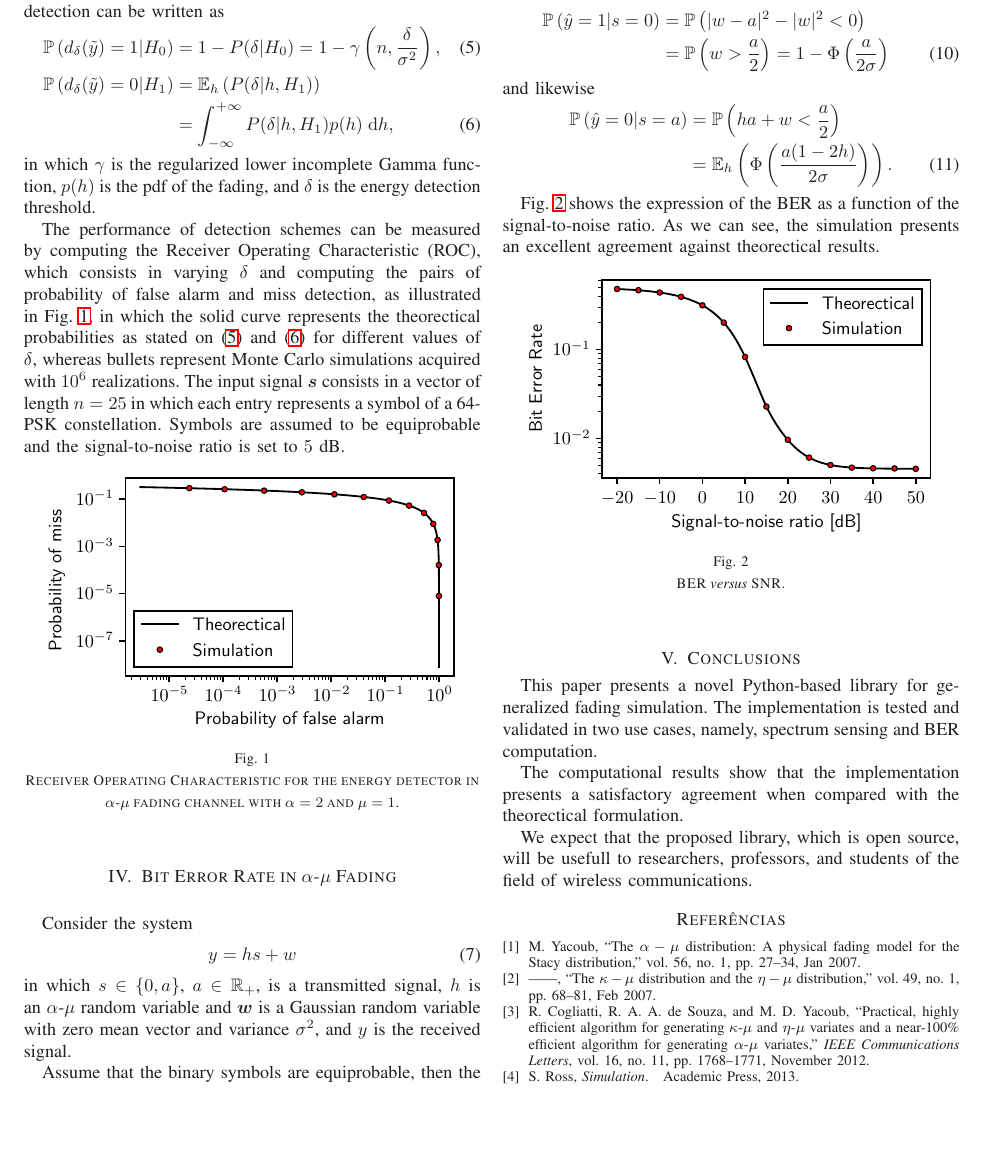
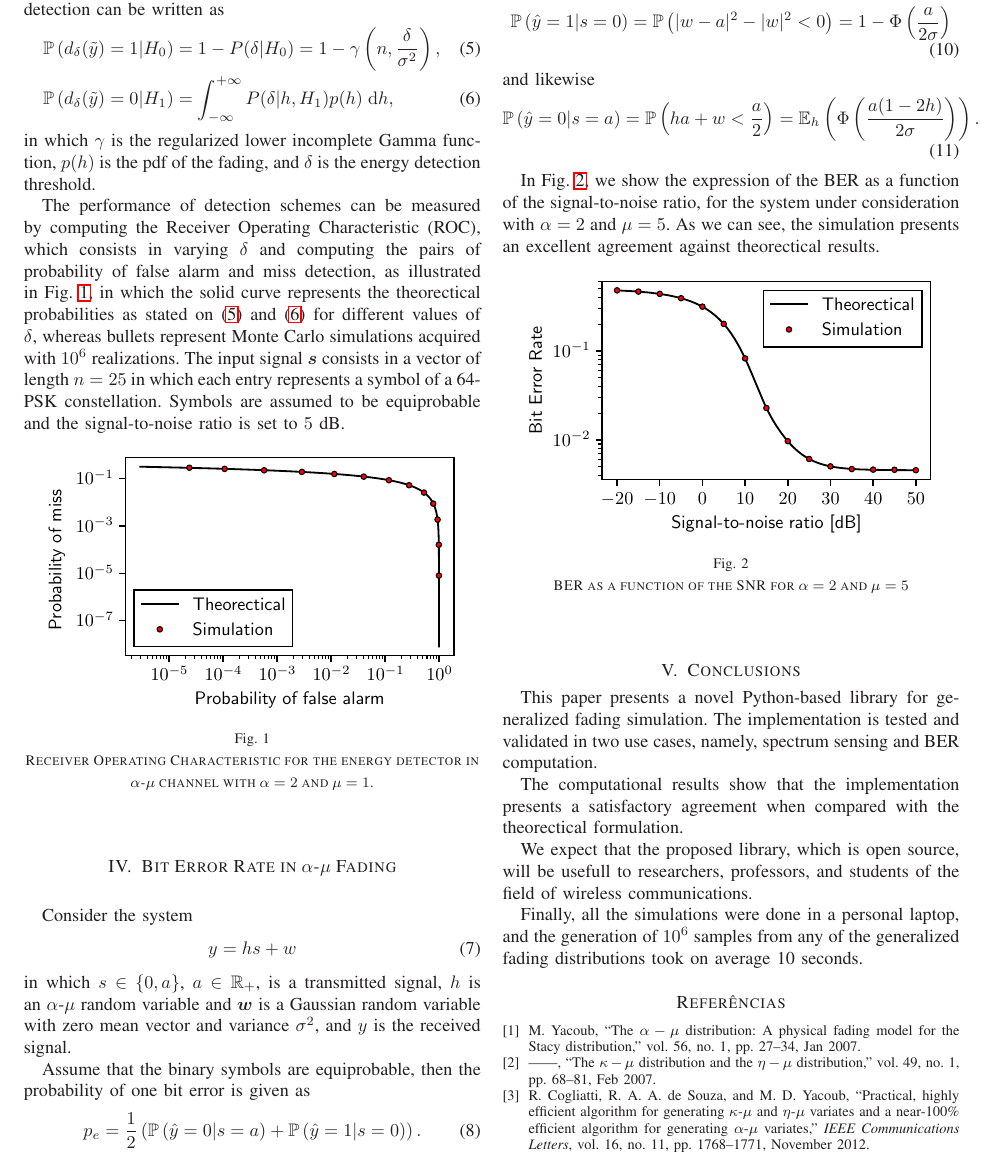
Before and after one commit to mirca/acceptance-rejection, a LaTeX document (paper/manuscript.tex): part of page 2 of 2, cut so that both start at the same text, the shorter picture padded with empty space. Compiled offline with LaTeX, dvips and Ghostscript; the source files are stored in an older character set and shown here as Unicode.

Commit message:
update stuff

```diff
--- a/paper/manuscript.tex
+++ b/paper/manuscript.tex
@@ -134,8 +128,7 @@ be written as
 \begin{align}
     \mathbb{P}\left(d_\delta(\tilde{y}) = 1 | H_0\right) &=
         1 -  P(\delta | H_0) = 1 - \gamma\left(n, \frac{\delta}{\sigma^2}\right),\label{eq:pf} \\
-    \mathbb{P}\left(d_\delta(\tilde{y}) = 0 | H_1\right) &= \mathbb{E}_{h}\left(P(\delta| h, H_1)\right)\nonumber\\
-    &= \int_{-\infty}^{+\infty} P(\delta | h, H_1)p(h)\;\mathrm{d}h,\label{eq:pd}
+    \mathbb{P}\left(d_\delta(\tilde{y}) = 0 | H_1\right) & = \int_{-\infty}^{+\infty} P(\delta | h, H_1)p(h)\;\mathrm{d}h,\label{eq:pd}
 \end{align}
 in which $\gamma$ is the regularized lower incomplete Gamma function, $p(h)$ is the pdf of the fading,
 and $\delta$ is the energy detection threshold.
@@ -153,7 +146,7 @@ the signal-to-noise ratio is set to $5$ dB.
     \centering
     \includegraphics{figures/spectrum_sensing}
     \caption{Receiver Operating Characteristic for the energy detector in $\alpha$-$\mu$
-             fading channel with $\alpha=2$ and $\mu=1$.
+             channel with $\alpha=2$ and $\mu=1$.
              }
     \label{fig:spectrum-sensing}
 \end{figure}
@@ -182,22 +175,20 @@ rule, i.e.,
 \end{align}
 therefore
 \begin{align}
-    \mathbb{P}\left(\hat{y} = 1 | s = 0\right) & = \mathbb{P}\left(|w - a|^2 - |w|^2 < 0\right)\nonumber\\
-    & = \mathbb{P}\left(w > \frac{a}{2}\right) = 1 - \Phi\left(\frac{a}{2\sigma}\right)
+    \mathbb{P}\left(\hat{y} = 1 | s = 0\right) & = \mathbb{P}\left(|w - a|^2 - |w|^2 < 0\right) = 1 - \Phi\left(\frac{a}{2\sigma}\right)
 \end{align}
 and likewise
 \begin{align}
-    \mathbb{P}\left(\hat{y} = 0 | s = a\right) & = \mathbb{P}\left(ha + w < \frac{a}{2}\right) \nonumber\\
-    & = \mathbb{E}_h\left(\Phi\left(\frac{a(1 - 2h)}{2\sigma}\right)\right).
+    \mathbb{P}\left(\hat{y} = 0 | s = a\right) & = \mathbb{P}\left(ha + w < \frac{a}{2}\right) = \mathbb{E}_h\left(\Phi\left(\frac{a(1 - 2h)}{2\sigma}\right)\right).
 \end{align}
 
-Fig.~\ref{fig:ber} shows the expression of the BER as a function of the signal-to-noise ratio.
+In Fig.~\ref{fig:ber}, we show the expression of the BER as a function of the signal-to-noise ratio,
+for the system under consideration with $\alpha=2$ and $\mu = 5$.
 As we can see, the simulation presents an excellent agreement against theorectical results.
-
 \begin{figure}[!htb]
     \centering
     \includegraphics{figures/ber}
-    \caption{BER \textit{versus} SNR.}
+    \caption{BER as a function of the SNR for $\alpha=2$ and $\mu = 5$}
     \label{fig:ber}
 \end{figure}
 
@@ -214,6 +205,10 @@ We expect that the proposed library, which is open source,
 will be usefull to researchers, professors, and students of
 the field of wireless communications.
 
+Finally, all the simulations were done in a personal laptop,
+and the generation of $10^6$ samples from any of the generalized fading
+distributions took on average 10 seconds.
+
 \bibliographystyle{IEEEtran}
 \bibliography{manuscript}
 
```
Also changed, not shown: paper/manuscript.pdf, paper/manuscript.tex (12 more changed lines), 3 other files.
